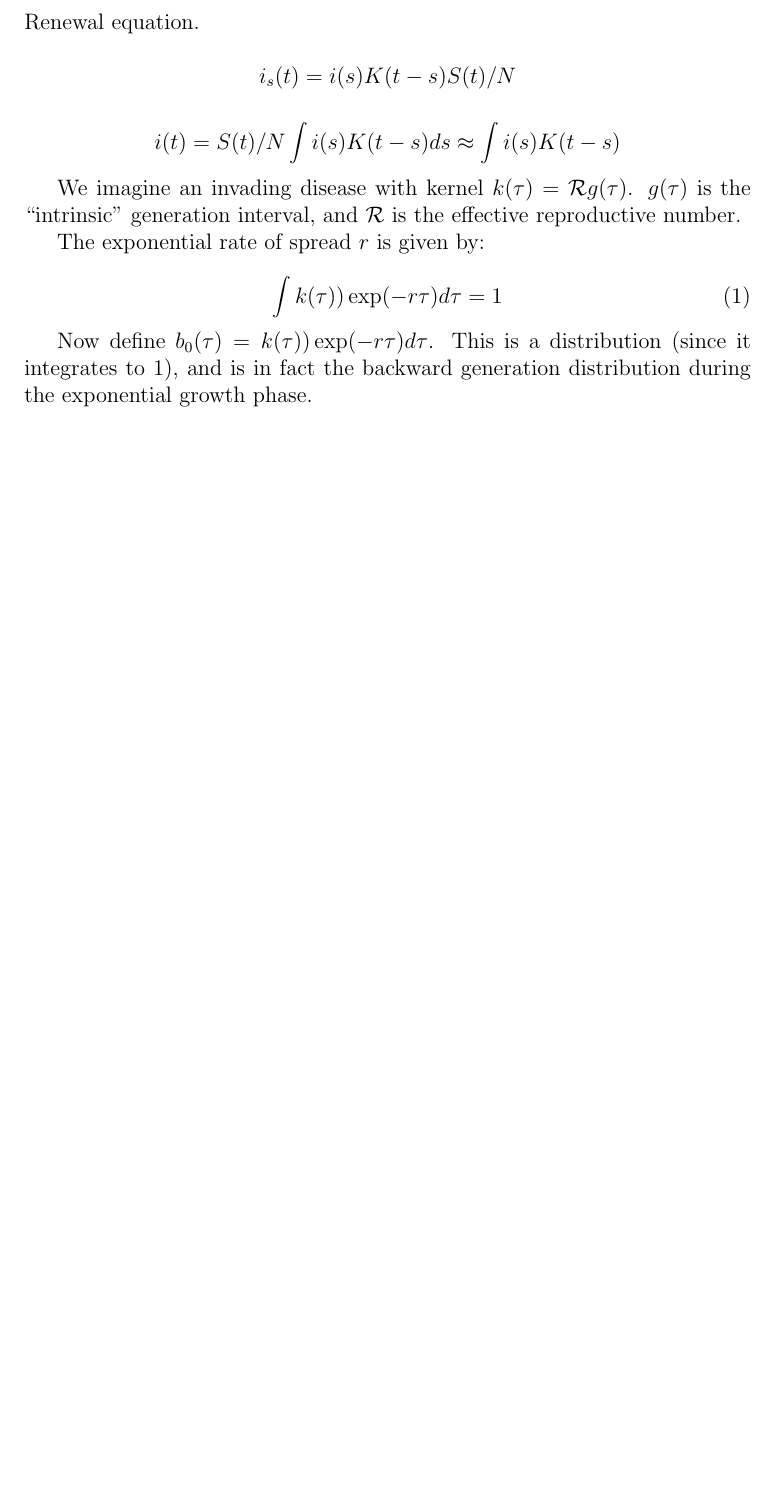
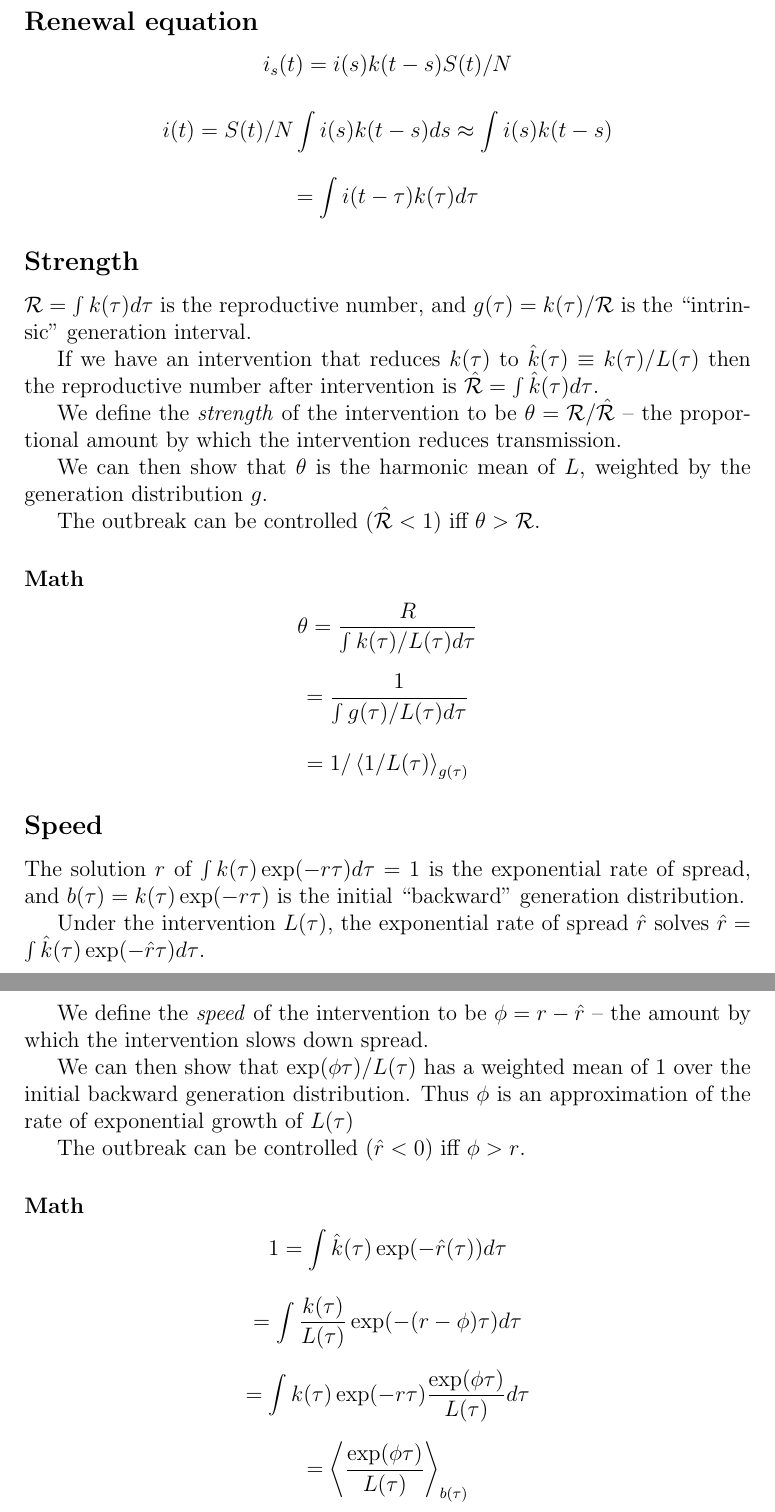
Before and after one commit to dushoff/dushoff.github.io, a LaTeX document (phi_notes.tex, which reads commands.sty): part of the page before the commit and two parts of pages 1 and 2 of 2 after it, the two joined at a grey line, cut so that both start at the same text, the shorter picture padded with empty space. Compiled offline with pdfLaTeX.

Commit message:
Outline speed and strength math

```diff
--- a/commands.sty
+++ b/commands.sty
@@ -1,2 +1,5 @@
-% \newcommand{\Rx}{\mbox{$\cal R$}}
 \newcommand{\Rx}{\ensuremath{{\cal R}}}
+\newcommand{\hatR}{\ensuremath{\hat \Rx}}
+% \newcommand{\strength}{\ensuremath{\bar L}}
+\newcommand{\strength}{\ensuremath{\theta}}
+\newcommand{\speed}{\ensuremath{\phi}}
--- a/phi_notes.tex
+++ b/phi_notes.tex
@@ -9,20 +7,56 @@
 
-Renewal equation.
+\subsection*{Renewal equation}
 
-$$i_s(t) = i(s) K(t-s) S(t)/N$$
+$$i_s(t) = i(s) k(t-s) S(t)/N$$
 
-$$i(t) = S(t)/N \int{i(s) K(t-s)} ds \approx \int{i(s) K(t-s)}$$
+$$i(t) = S(t)/N \int{i(s) k(t-s)} ds \approx \int{i(s) k(t-s)}$$
+
+$$ = \int i(t-\tau) k(\tau) d\tau $$
+
+\subsection*{Strength}
+
+$\Rx = \int{k(\tau) d\tau}$ is the reproductive number, and
+$g(\tau) = k(\tau)/\Rx$ is the ``intrinsic'' generation interval.
+
+If we have an intervention that reduces $k(\tau)$ to $\hat k(\tau) \equiv k(\tau)/L(\tau)$ then the reproductive number after intervention is $\hatR = \int{\hat k(\tau) d\tau}$.
+
+We define the \emph{strength} of the intervention to be $\strength = \Rx/\hatR$ -- the proportional amount by which the intervention reduces transmission.
+
+We can then show that \strength\ is the harmonic mean of $L$, weighted by the generation distribution $g$.
+
+The outbreak can be controlled ($\hatR<1$) iff $\strength > \Rx$.
+
+\subsubsection*{Math}
+
+$$\theta = \frac{R}{\int{k(\tau)/L(\tau)d\tau}}$$
+
+$$ = \frac{1}{\int{g(\tau)/L(\tau)d\tau}}$$
+
+$$ = 1/\left\langle 1/L(\tau) \right\rangle_{g(\tau)}$$
+
+\subsection*{Speed}
+
+The solution $r$ of $\int{k(\tau) \exp(-r\tau) d\tau} = 1$ is the
+exponential rate of spread, and $b(\tau) = k(\tau) \exp(-r\tau)$ is the initial ``backward'' generation distribution.
+
+Under the intervention $L(\tau)$, the exponential rate of spread $\hat r$ solves $\hat r = \int{\hat k(\tau) \exp(-\hat r\tau) d\tau}$.
+
+We define the \emph{speed} of the intervention to be $\speed = r-\hat r$ -- the amount by which the intervention slows down spread.
+
+We can then show that $\exp(\speed\tau)/L(\tau)$ has a weighted mean of 1 over the initial backward generation distribution. Thus \speed\ is an approximation of the rate of exponential growth of $L(\tau)$
+
+The outbreak can be controlled ($\hat r<0$) iff $\speed > r$.
+
+\subsubsection*{Math}
+
+$$1 = \int{\hat k(\tau)\exp(-\hat r(\tau)) d\tau}$$
+
+$$ = \int{\frac{k(\tau)}{L(\tau)}\exp(-(r-\speed)\tau) d\tau} $$
+
+$$ = \int{k(\tau)\exp(-r\tau)\frac{\exp(\speed\tau)}{L(\tau)} d\tau} $$
+
+$$ = \left\langle \frac{\exp(\speed\tau)}{L(\tau)} \right\rangle_{b(\tau)}$$
 
 
-We imagine an invading disease with kernel $k(\tau) = \Rx g(\tau)$.
-$g(\tau)$ is the ``intrinsic'' generation interval, and \Rx\ is the effective reproductive number.
-
-The exponential rate of spread $r$ is given by:
-
-\begin{equation}
-	\int{k(\tau)) \exp(-r\tau) d\tau} = 1
-\end{equation}
-
-Now define $b_0(\tau) = k(\tau)) \exp(-r\tau) d\tau$. This is a distribution (since it integrates to 1), and is in fact the backward generation distribution during the exponential growth phase.
 
 \end{document}
```
Also changed, not shown: Makefile, phi_notes.tex (4 more changed lines).
